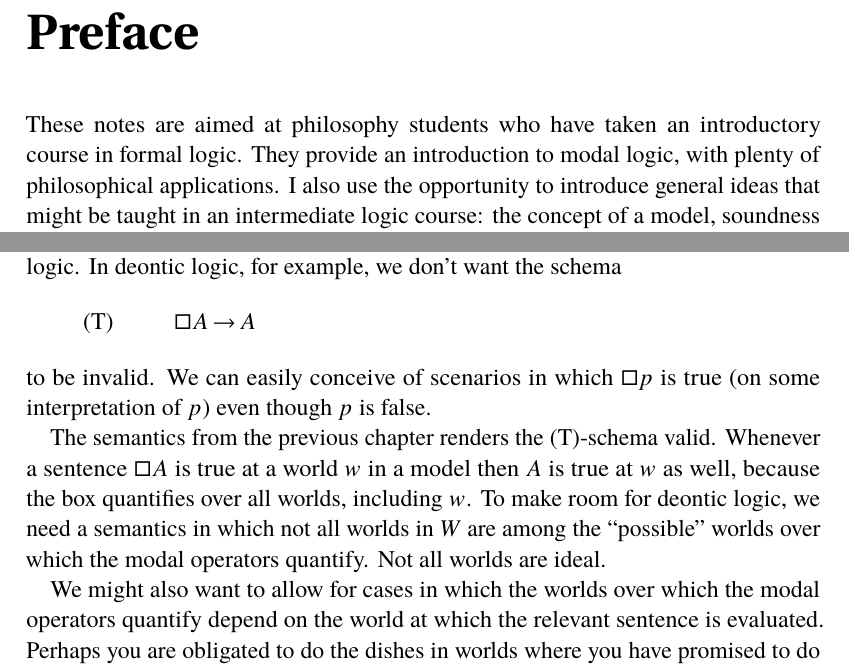
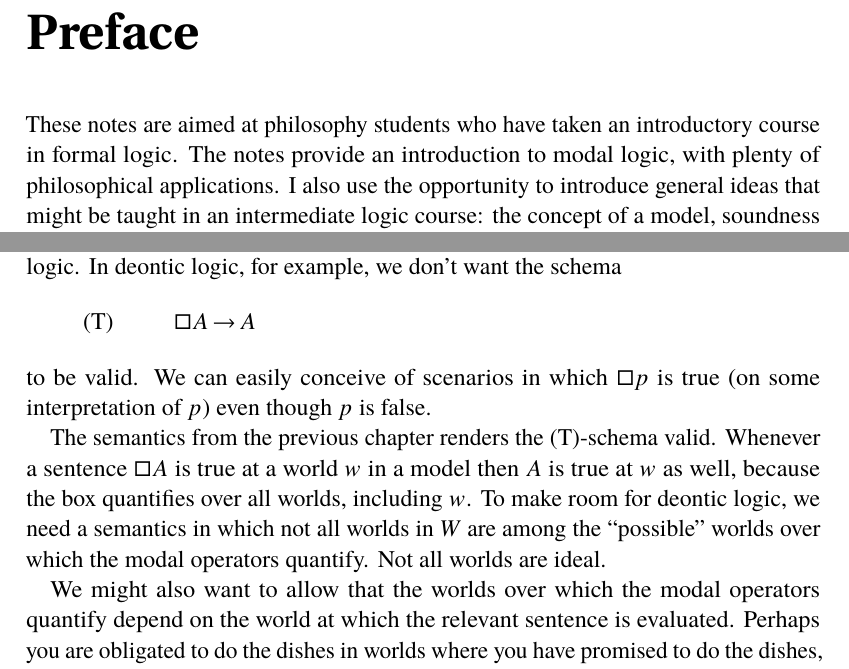
Before and after one commit to wo/logic2, a LaTeX thesis (logic2.tex, which reads 00-preface.tex, 03-accessibility.tex): two parts of pages 7 and 53 of 267, joined at a grey line, cut so that both start at the same text. The pictures show the PDF file logic2.pdf that the author committed with the source.

Commit message:
fix typos and improve wording of a few passages

```diff
--- a/00-preface.tex
+++ b/00-preface.tex
@@ -2,10 +2,10 @@
 \addcontentsline{toc}{chapter}{Preface}
 
 These notes are aimed at philosophy students who have taken an introductory
-course in formal logic. They provide an introduction to modal logic, with plenty
-of philosophical applications. I also use the opportunity to introduce general
-ideas that might be taught in an intermediate logic course: the concept of a
-model, soundness and completeness, compactness, three-valued logics, free
+course in formal logic. The notes provide an introduction to modal logic, with
+plenty of philosophical applications. I also use the opportunity to introduce
+general ideas that might be taught in an intermediate logic course: the concept
+of a model, soundness and completeness, compactness, three-valued logics, free
 logics, supervaluation, properties of relations and orders, etc.
 
 Chapters 1--3 introduce the standard toolkit of modal propositional logic:
--- a/03-accessibility.tex
+++ b/03-accessibility.tex
@@ -19,7 +19,7 @@ modal logic. In deontic logic, for example, we don't want the schema
   \pri{T}{\Box A \to A}
 \end{principles}
 %
-to be invalid. We can easily conceive of scenarios in which $\Box p$ is true (on
+to be valid. We can easily conceive of scenarios in which $\Box p$ is true (on
 some interpretation of $p$) even though $p$ is false.
 
 The semantics from the previous chapter renders the \pr{T}-schema valid.
@@ -29,4 +29,3 @@ make room for deontic logic, we need a semantics in which not all worlds in $W$
 are among the ``possible'' worlds over which the modal operators quantify. Not
 all worlds are ideal.
 
-We might also want to allow for cases in which the worlds over which the modal
@@ -37,4 +32,9 @@ Worlds in which you don't do the dishes are then ideal relative to the second
-kind of world, but not relative to the first.
+We might also want to allow that the worlds over which the modal operators
+quantify depend on the world at which the relevant sentence is evaluated.
+Perhaps you are obligated to do the dishes in worlds where you have promised to
+do the dishes, but not in worlds where you haven't made the promise. Worlds in
+which you don't do the dishes are then ideal relative to the second kind of
+world, but not relative to the first.
 
 This kind of variability is also needed for other flavours of modality. Suppose
 the box quantifies over all worlds that are compatible with our knowledge. Which
```
Also changed, not shown: 01-operators.tex (+6 -8 lines), 02-worlds.tex (+2 -2 lines), 04-proofs.tex (+1 -1 lines), 05-epistemic.tex (+1 -1 lines), 06-deontic.tex (+1 -1 lines), 07-time.tex (+1 -1 lines), 08-conditionals.tex (+1 -1 lines), 09-qml.tex (+1 -1 lines), 10-qml2.tex (+1 -1 lines), answers.tex (+1 -1 lines), title.tex (+1 -1 lines), logic2.pdf, 00-preface.tex (2 more changed lines), 03-accessibility.tex (8 more changed lines).
